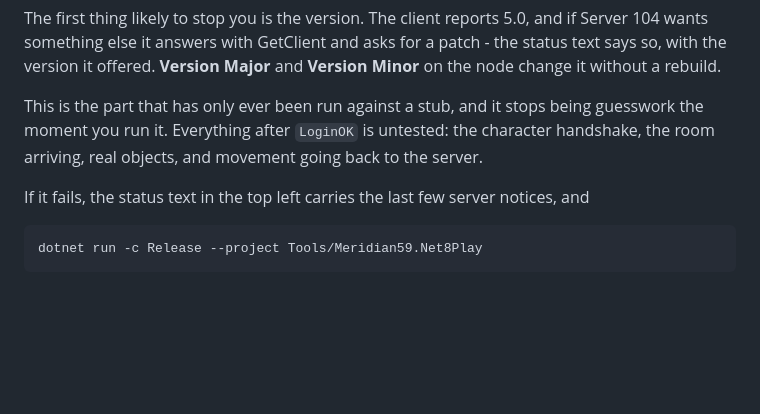
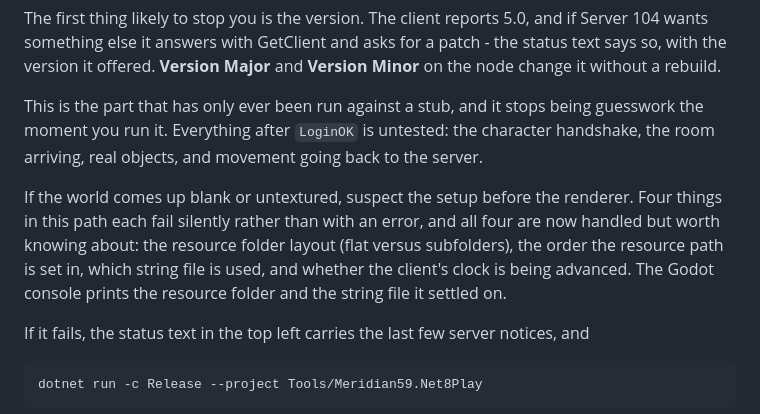
Before and after one commit to TheDiggie/104--Ogre, a Markdown page: MobileClient/TRYING-IT.md, the part around the change. Drawn GitHub-style; blank space fills up the shorter version.

Commit message:
Say in TRYING-IT which failures look like a broken renderer
Four things in the live view setup fail silently rather than with an
error - the resource layout, the order the path is set in, the string
file, and the clock. All four are handled now, but a blank or untextured
world should point at those before the renderer, and the console prints
which folder and which string file it settled on.

Co-Authored-By: Claude Opus 5 <noreply@anthropic.com>
Claude-Session: https://claude.ai/code/session_01Ay6h7Gd7C1ttVcJHiPDj7e

```diff
--- a/MobileClient/TRYING-IT.md
+++ b/MobileClient/TRYING-IT.md
@@ -81,6 +81,14 @@ stops being guesswork the moment you run it. Everything after `LoginOK`
 is untested: the character handshake, the room arriving, real objects,
 and movement going back to the server.
 
+If the world comes up blank or untextured, suspect the setup before the
+renderer. Four things in this path each fail silently rather than with
+an error, and all four are now handled but worth knowing about: the
+resource folder layout (flat versus subfolders), the order the resource
+path is set in, which string file is used, and whether the client's
+clock is being advanced. The Godot console prints the resource folder
+and the string file it settled on.
+
 If it fails, the status text in the top left carries the last few server
 notices, and
 
```
